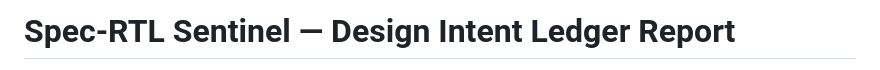
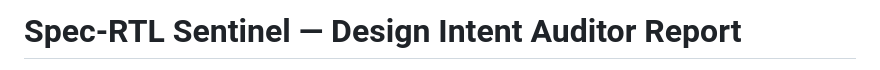
Before and after one commit to mayureshpiske19/spec-rtl-sentinel, a Markdown page: docs/sample_drift_report.md, the part around one of its changes. GitHub-like rendering.

```diff
--- a/docs/sample_drift_report.md
+++ b/docs/sample_drift_report.md
@@ -1,2 +1,2 @@
-# Spec-RTL Sentinel — Design Intent Ledger Report
+# Spec-RTL Sentinel — Design Intent Auditor Report
 
```
Also changed, not shown: other parts of docs/sample_drift_report.md (+1 -1 lines), README.md (+3 -3 lines), presentation/video_narration.md (+1 -1 lines), docs/architecture.png, docs/ui_screenshot.png, 9 other files.
